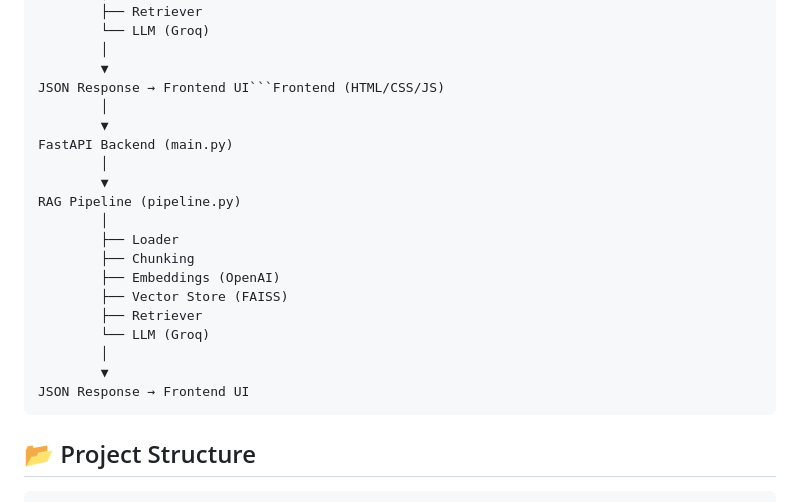
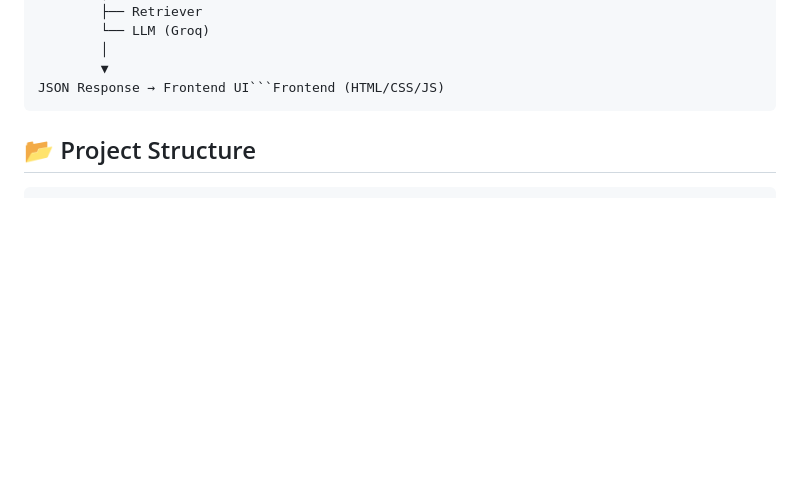
Before and after one commit to SarthakMukherjee/RAG_Resume_Analyser, a Markdown page: README.md, the part around the change. Rendered like a GitHub page; blank space fills up the shorter version.

````diff
--- a/README.md
+++ b/README.md
@@ -48,22 +48,6 @@ RAG Pipeline (pipeline.py)
         │
         ▼
 JSON Response → Frontend UI```Frontend (HTML/CSS/JS)
-        │
-        ▼
-FastAPI Backend (main.py)
-        │
-        ▼
-RAG Pipeline (pipeline.py)
-        │
-        ├── Loader
-        ├── Chunking
-        ├── Embeddings (OpenAI)
-        ├── Vector Store (FAISS)
-        ├── Retriever
-        └── LLM (Groq)
-        │
-        ▼
-JSON Response → Frontend UI
 ```
 
 ## 📂 Project Structure
````
